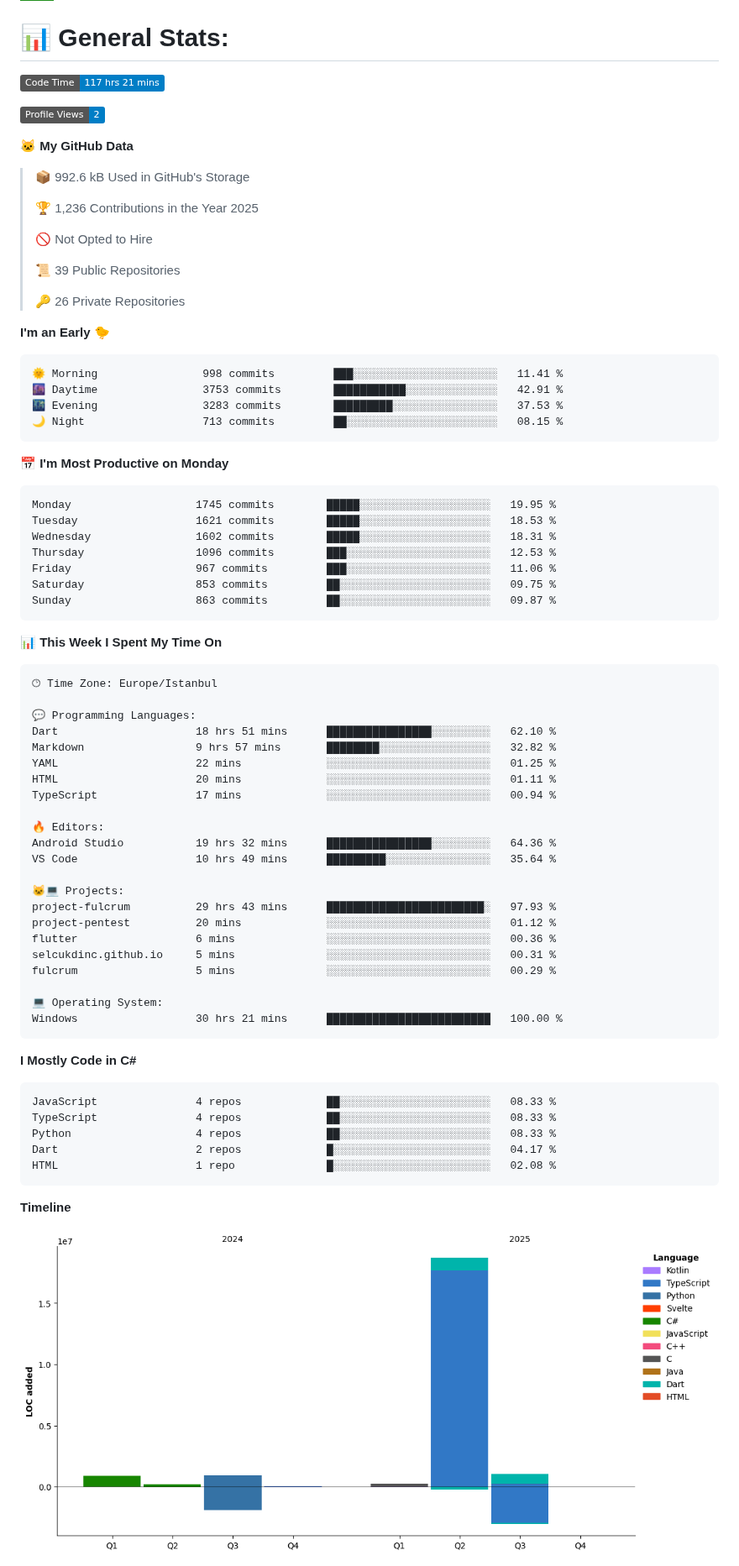
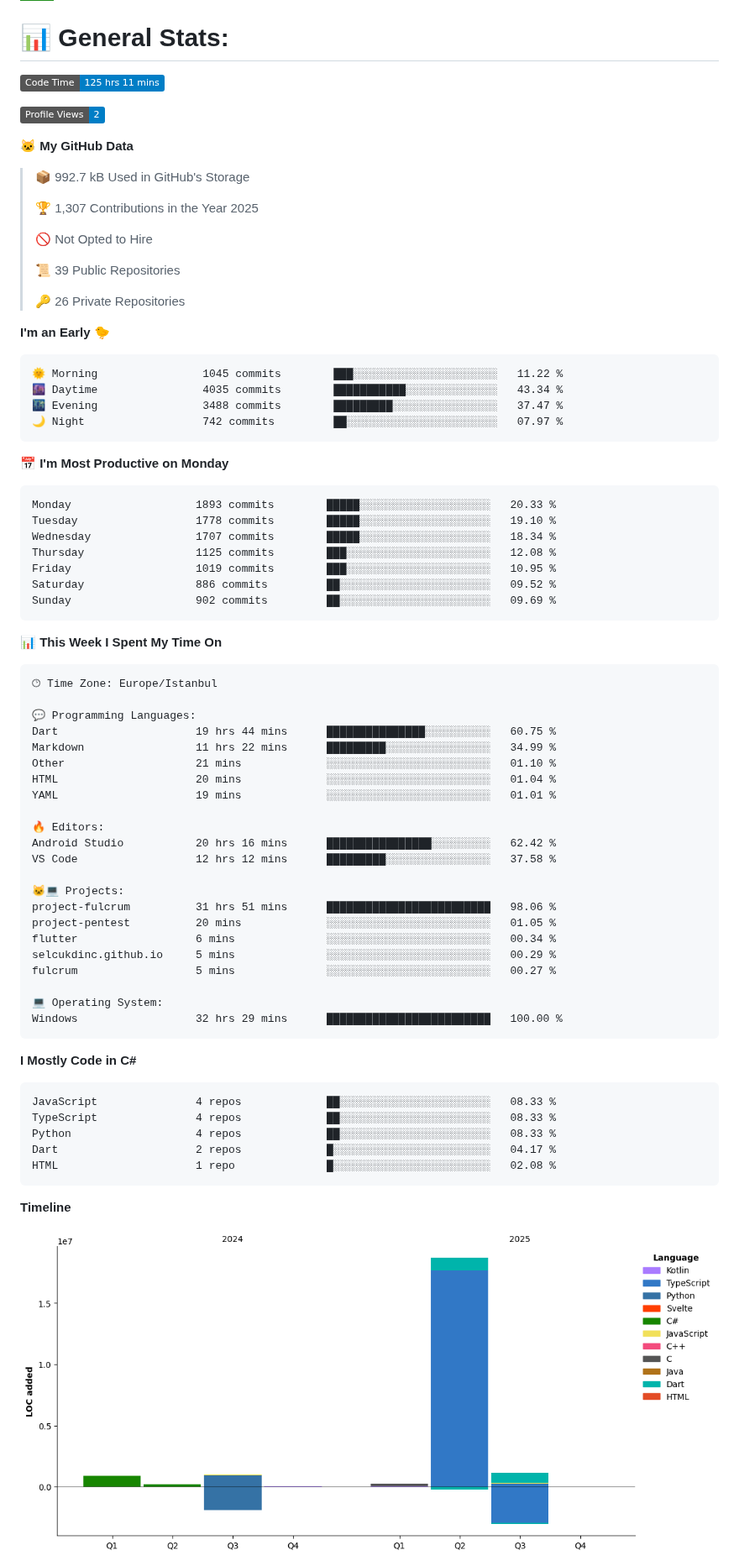
Before and after one commit to selcukdinc/selcukdinc, a Markdown page: README.md, the part around one of its changes. Shown at 84% size. GitHub-like rendering; pictures changed too: assets/bar_graph.png; badges without logos.

Commit message:
Updated with Dev Metrics

````diff
--- a/README.md
+++ b/README.md
@@ -31,15 +31,15 @@ I'm student of EEE second grade in Selcuk University<br>I'm interested codes and
 # 📊 General Stats:
 
 <!--START_SECTION:waka-->
-![Code Time](http://img.shields.io/badge/Code%20Time-117%20hrs%2021%20mins-blue)
+![Code Time](http://img.shields.io/badge/Code%20Time-125%20hrs%2011%20mins-blue)
 
 ![Profile Views](http://img.shields.io/badge/Profile%20Views-2-blue)
 
 **🐱 My GitHub Data**
 
-> 📦 992.6 kB Used in GitHub's Storage
+> 📦 992.7 kB Used in GitHub's Storage
  >
-> 🏆 1,236 Contributions in the Year 2025
+> 🏆 1,307 Contributions in the Year 2025
  >
 > 🚫 Not Opted to Hire
  >
@@ -50,21 +50,21 @@ I'm student of EEE second grade in Selcuk University<br>I'm interested codes and
 **I'm an Early 🐤**
 
 ```text
-🌞 Morning                998 commits         ███░░░░░░░░░░░░░░░░░░░░░░   11.41 %
-🌆 Daytime                3753 commits        ███████████░░░░░░░░░░░░░░   42.91 %
-🌃 Evening                3283 commits        █████████░░░░░░░░░░░░░░░░   37.53 %
-🌙 Night                  713 commits         ██░░░░░░░░░░░░░░░░░░░░░░░   08.15 %
+🌞 Morning                1045 commits        ███░░░░░░░░░░░░░░░░░░░░░░   11.22 %
+🌆 Daytime                4035 commits        ███████████░░░░░░░░░░░░░░   43.34 %
+🌃 Evening                3488 commits        █████████░░░░░░░░░░░░░░░░   37.47 %
+🌙 Night                  742 commits         ██░░░░░░░░░░░░░░░░░░░░░░░   07.97 %
 ```
 📅 **I'm Most Productive on Monday**
 
 ```text
-Monday                   1745 commits        █████░░░░░░░░░░░░░░░░░░░░   19.95 %
-Tuesday                  1621 commits        █████░░░░░░░░░░░░░░░░░░░░   18.53 %
-Wednesday                1602 commits        █████░░░░░░░░░░░░░░░░░░░░   18.31 %
-Thursday                 1096 commits        ███░░░░░░░░░░░░░░░░░░░░░░   12.53 %
-Friday                   967 commits         ███░░░░░░░░░░░░░░░░░░░░░░   11.06 %
-Saturday                 853 commits         ██░░░░░░░░░░░░░░░░░░░░░░░   09.75 %
-Sunday                   863 commits         ██░░░░░░░░░░░░░░░░░░░░░░░   09.87 %
+Monday                   1893 commits        █████░░░░░░░░░░░░░░░░░░░░   20.33 %
+Tuesday                  1778 commits        █████░░░░░░░░░░░░░░░░░░░░   19.10 %
+Wednesday                1707 commits        █████░░░░░░░░░░░░░░░░░░░░   18.34 %
+Thursday                 1125 commits        ███░░░░░░░░░░░░░░░░░░░░░░   12.08 %
+Friday                   1019 commits        ███░░░░░░░░░░░░░░░░░░░░░░   10.95 %
+Saturday                 886 commits         ██░░░░░░░░░░░░░░░░░░░░░░░   09.52 %
+Sunday                   902 commits         ██░░░░░░░░░░░░░░░░░░░░░░░   09.69 %
 ```
 
 
@@ -74,25 +74,25 @@ Sunday                   863 commits         ██░░░░░░░░░
 🕑︎ Time Zone: Europe/Istanbul
 
 💬 Programming Languages:
-Dart                     18 hrs 51 mins      ████████████████░░░░░░░░░   62.10 %
-Markdown                 9 hrs 57 mins       ████████░░░░░░░░░░░░░░░░░   32.82 %
-YAML                     22 mins             ░░░░░░░░░░░░░░░░░░░░░░░░░   01.25 %
-HTML                     20 mins             ░░░░░░░░░░░░░░░░░░░░░░░░░   01.11 %
-TypeScript               17 mins             ░░░░░░░░░░░░░░░░░░░░░░░░░   00.94 %
+Dart                     19 hrs 44 mins      ███████████████░░░░░░░░░░   60.75 %
+Markdown                 11 hrs 22 mins      █████████░░░░░░░░░░░░░░░░   34.99 %
+Other                    21 mins             ░░░░░░░░░░░░░░░░░░░░░░░░░   01.10 %
+HTML                     20 mins             ░░░░░░░░░░░░░░░░░░░░░░░░░   01.04 %
+YAML                     19 mins             ░░░░░░░░░░░░░░░░░░░░░░░░░   01.01 %
 
 🔥 Editors:
-Android Studio           19 hrs 32 mins      ████████████████░░░░░░░░░   64.36 %
-VS Code                  10 hrs 49 mins      █████████░░░░░░░░░░░░░░░░   35.64 %
+Android Studio           20 hrs 16 mins      ████████████████░░░░░░░░░   62.42 %
+VS Code                  12 hrs 12 mins      █████████░░░░░░░░░░░░░░░░   37.58 %
 
 🐱‍💻 Projects:
-project-fulcrum          29 hrs 43 mins      ████████████████████████░   97.93 %
-project-pentest          20 mins             ░░░░░░░░░░░░░░░░░░░░░░░░░   01.12 %
-flutter                  6 mins              ░░░░░░░░░░░░░░░░░░░░░░░░░   00.36 %
-selcukdinc.github.io     5 mins              ░░░░░░░░░░░░░░░░░░░░░░░░░   00.31 %
-fulcrum                  5 mins              ░░░░░░░░░░░░░░░░░░░░░░░░░   00.29 %
+project-fulcrum          31 hrs 51 mins      █████████████████████████   98.06 %
+project-pentest          20 mins             ░░░░░░░░░░░░░░░░░░░░░░░░░   01.05 %
+flutter                  6 mins              ░░░░░░░░░░░░░░░░░░░░░░░░░   00.34 %
+selcukdinc.github.io     5 mins              ░░░░░░░░░░░░░░░░░░░░░░░░░   00.29 %
+fulcrum                  5 mins              ░░░░░░░░░░░░░░░░░░░░░░░░░   00.27 %
 
 💻 Operating System:
-Windows                  30 hrs 21 mins      █████████████████████████   100.00 %
+Windows                  32 hrs 29 mins      █████████████████████████   100.00 %
 ```
 
 **I Mostly Code in C#**
````
Also changed, not shown: other parts of README.md (+1 -1 lines).
